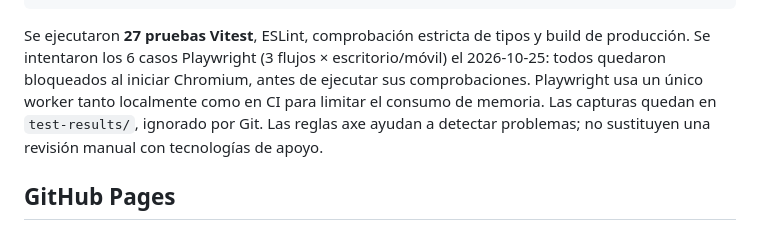
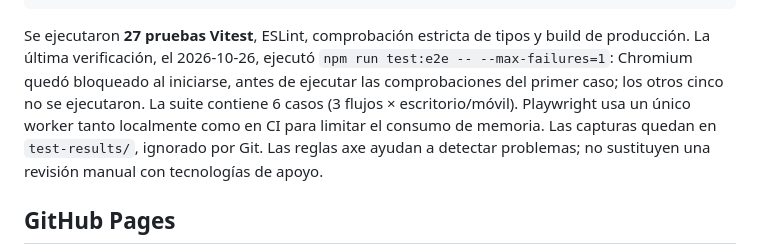
Before and after one commit to IgnacioZanaHopp/cotiza-3d, a Markdown page: README.md, the part around one of its changes. Drawn GitHub-style.

Commit message:
docs: registrar la verificación de navegador del 26 de octubre

````diff
--- a/README.md
+++ b/README.md
@@ -106,9 +106,11 @@ npm run test:e2e
 ```
 
 Se ejecutaron **27 pruebas Vitest**, ESLint, comprobación estricta de tipos y
-build de producción. Se intentaron los 6 casos Playwright (3 flujos ×
-escritorio/móvil) el 2026-10-25: todos quedaron bloqueados al iniciar Chromium,
-antes de ejecutar sus comprobaciones. Playwright usa un único worker tanto
+build de producción. La última verificación, el 2026-10-26, ejecutó
+`npm run test:e2e -- --max-failures=1`: Chromium quedó bloqueado al iniciarse,
+antes de ejecutar las comprobaciones del primer caso; los otros cinco no se
+ejecutaron. La suite contiene 6 casos (3 flujos × escritorio/móvil).
+Playwright usa un único worker tanto
 localmente como en CI para limitar el consumo de memoria.
 Las capturas quedan en `test-results/`, ignorado por Git. Las reglas axe ayudan a
 detectar problemas; no sustituyen una revisión manual con tecnologías de apoyo.
````
Also changed, not shown: other parts of README.md (+1 -1 lines).
